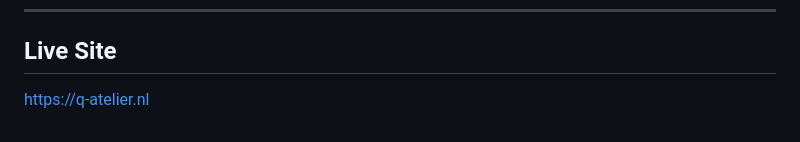
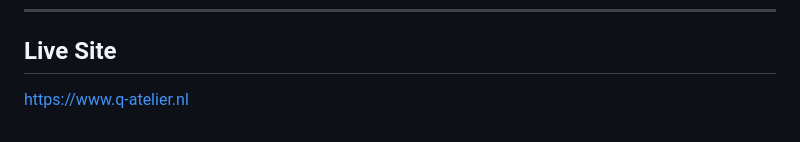
Before and after one commit to selimcelem/q-atelier, a Markdown page: PORTFOLIO.md, the part around one of its changes. Rendered like a GitHub page.

Commit message:
fix: use www.q-atelier.nl for live site URLs in PORTFOLIO.md

```diff
--- a/PORTFOLIO.md
+++ b/PORTFOLIO.md
@@ -82,4 +82,4 @@ This project demonstrates the following AWS concepts in a real production enviro
 
 ## Live Site
 
-[https://q-atelier.nl](https://q-atelier.nl)
+[https://www.q-atelier.nl](https://www.q-atelier.nl)
```
Also changed, not shown: other parts of PORTFOLIO.md (+1 -1 lines).
